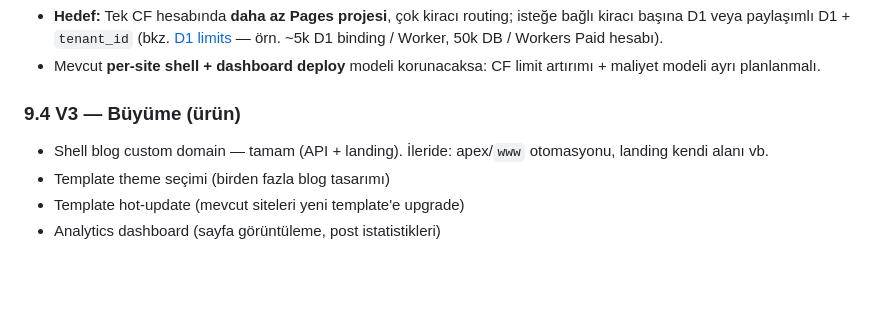
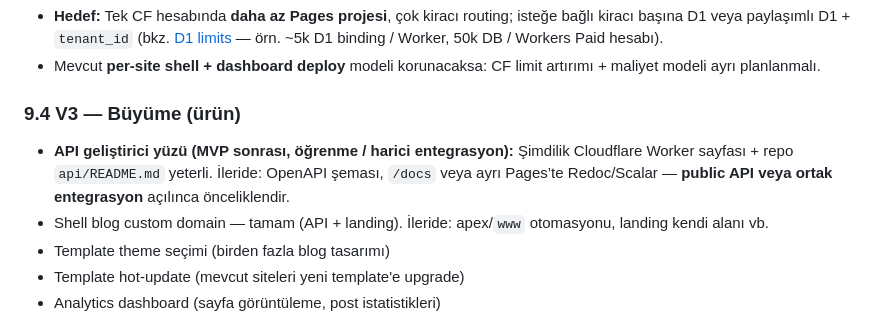
Before and after one commit to snappost-dev/snappost, a Markdown page: PROJECT-STATUS.md, the part around the change. Drawn GitHub-style; blank space fills up the shorter version.

```diff
--- a/PROJECT-STATUS.md
+++ b/PROJECT-STATUS.md
@@ -313,6 +313,7 @@ Landing'de runtime env: `Astro.locals.runtime.env.API_URL` (CF Pages SSR'da `imp
 
 ### 9.4 V3 — Büyüme (ürün)
 
+- **API geliştirici yüzü (MVP sonrası, öğrenme / harici entegrasyon):** Şimdilik Cloudflare Worker sayfası + repo `api/README.md` yeterli. İleride: OpenAPI şeması, `/docs` veya ayrı Pages’te Redoc/Scalar — **public API veya ortak entegrasyon** açılınca önceliklendir.
 - Shell blog custom domain — tamam (API + landing). İleride: apex/`www` otomasyonu, landing kendi alanı vb.
 - Template theme seçimi (birden fazla blog tasarımı)
 - Template hot-update (mevcut siteleri yeni template'e upgrade)
```
Also changed, not shown: docs/SPRINT-PLAN.md (+4 -0 lines).
